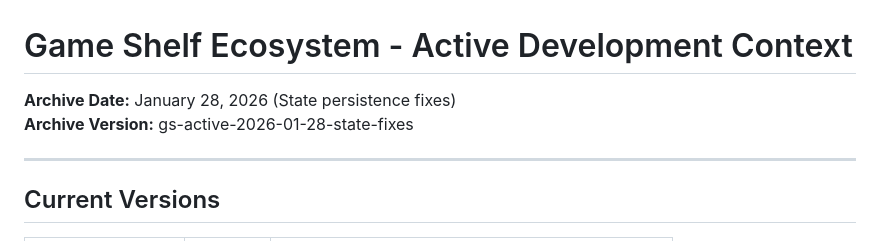
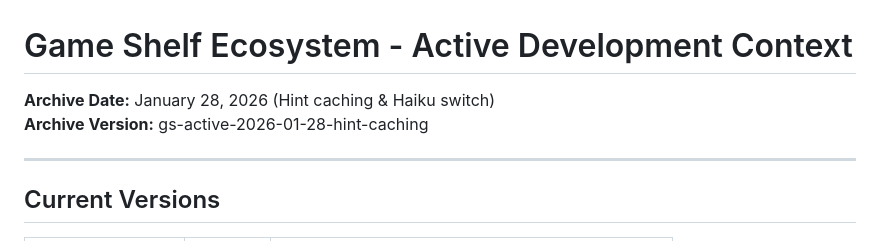
Before and after one commit to stewartdavidp-ship-it/gs-active, a Markdown page: CONTEXT.md, the part around one of its changes. Rendered like a GitHub page.

```diff
--- a/CONTEXT.md
+++ b/CONTEXT.md
@@ -1,7 +1,7 @@
 # Game Shelf Ecosystem - Active Development Context
 
-**Archive Date:** January 28, 2026 (State persistence fixes)
-**Archive Version:** gs-active-2026-01-28-state-fixes
+**Archive Date:** January 28, 2026 (Hint caching & Haiku switch)
+**Archive Version:** gs-active-2026-01-28-hint-caching
 
 ---
 
```
Also changed, not shown: other parts of CONTEXT.md (+54 -0 lines).
